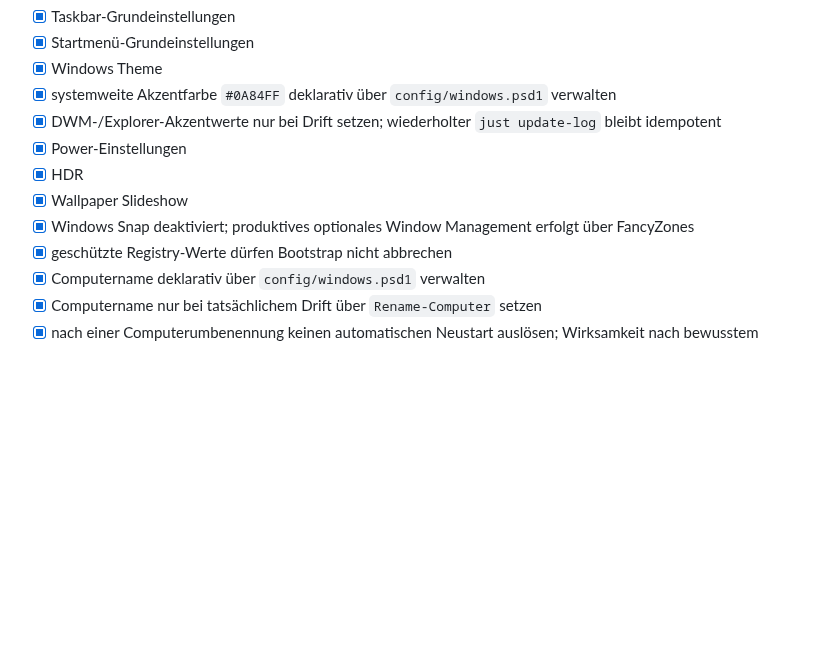
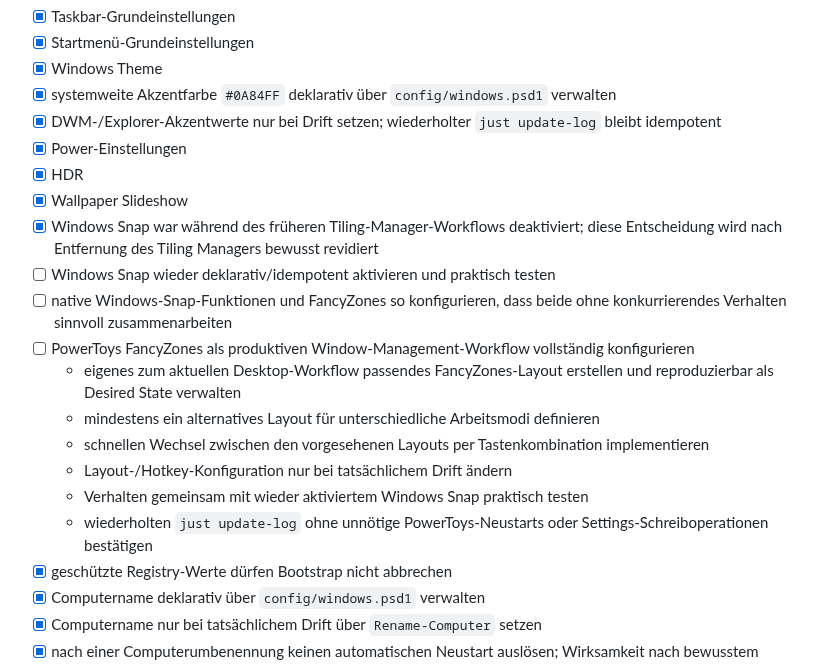
Before and after one commit to jayzone91/windows-setup, a Markdown page: roadmap.md, the part around the change. Rendered like a GitHub page; blank space fills up the shorter version.

Commit message:
docs: add Windows Snap and FancyZones roadmap tasks

```diff
--- a/roadmap.md
+++ b/roadmap.md
@@ -574,7 +574,16 @@ Der NanaZip-Workflow ist absichtlich generisch aufgebaut und soll für weitere P
 - [x] Power-Einstellungen
 - [x] HDR
 - [x] Wallpaper Slideshow
-- [x] Windows Snap deaktiviert; produktives optionales Window Management erfolgt über FancyZones
+- [x] Windows Snap war während des früheren Tiling-Manager-Workflows deaktiviert; diese Entscheidung wird nach Entfernung des Tiling Managers bewusst revidiert
+- [ ] Windows Snap wieder deklarativ/idempotent aktivieren und praktisch testen
+- [ ] native Windows-Snap-Funktionen und FancyZones so konfigurieren, dass beide ohne konkurrierendes Verhalten sinnvoll zusammenarbeiten
+- [ ] PowerToys FancyZones als produktiven Window-Management-Workflow vollständig konfigurieren
+  - eigenes zum aktuellen Desktop-Workflow passendes FancyZones-Layout erstellen und reproduzierbar als Desired State verwalten
+  - mindestens ein alternatives Layout für unterschiedliche Arbeitsmodi definieren
+  - schnellen Wechsel zwischen den vorgesehenen Layouts per Tastenkombination implementieren
+  - Layout-/Hotkey-Konfiguration nur bei tatsächlichem Drift ändern
+  - Verhalten gemeinsam mit wieder aktiviertem Windows Snap praktisch testen
+  - wiederholten `just update-log` ohne unnötige PowerToys-Neustarts oder Settings-Schreiboperationen bestätigen
 - [x] geschützte Registry-Werte dürfen Bootstrap nicht abbrechen
 - [x] Computername deklarativ über `config/windows.psd1` verwalten
 - [x] Computername nur bei tatsächlichem Drift über `Rename-Computer` setzen
```
